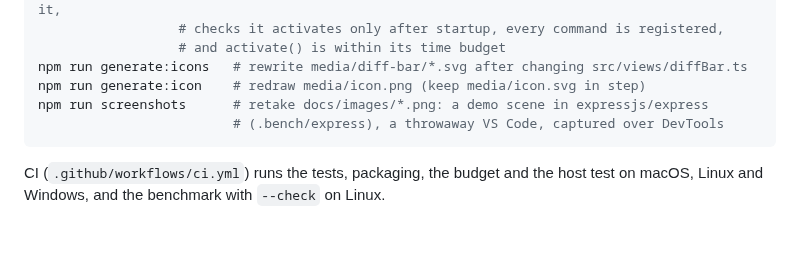
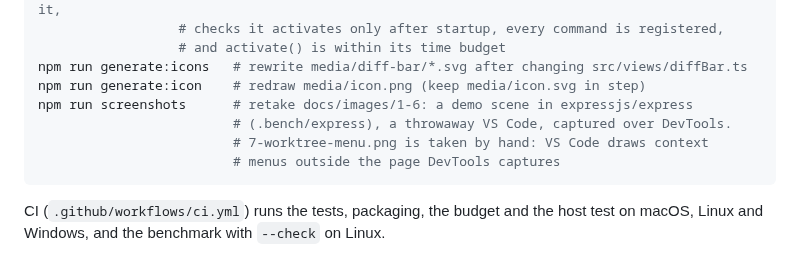
Before and after one commit to Blaazin-Software-Consulting-Inc/git-compare-plus, a Markdown page: CONTRIBUTING.md, the part around the change. Rendered like a GitHub page; blank space fills up the shorter version.

Commit message:
README: worktree right-click menu screenshot
- docs/images/7-worktree-menu.png, taken by hand (context menus are
  drawn outside the page npm run screenshots captures), cropped to the
  menu; shown beside the git actions table
- CONTRIBUTING: npm run screenshots retakes 1-6 only

Co-Authored-By: Claude Opus 5.5 <noreply@anthropic.com>

````diff
--- a/CONTRIBUTING.md
+++ b/CONTRIBUTING.md
@@ -18,8 +18,10 @@ npm run test:host # downloads VS Code 1.90 into .vscode-test/, activates the ext
                   # and activate() is within its time budget
 npm run generate:icons   # rewrite media/diff-bar/*.svg after changing src/views/diffBar.ts
 npm run generate:icon    # redraw media/icon.png (keep media/icon.svg in step)
-npm run screenshots      # retake docs/images/*.png: a demo scene in expressjs/express
-                         # (.bench/express), a throwaway VS Code, captured over DevTools
+npm run screenshots      # retake docs/images/1-6: a demo scene in expressjs/express
+                         # (.bench/express), a throwaway VS Code, captured over DevTools.
+                         # 7-worktree-menu.png is taken by hand: VS Code draws context
+                         # menus outside the page DevTools captures
 ```
 
 CI (`.github/workflows/ci.yml`) runs the tests, packaging, the budget and the host test on macOS,
````
Also changed, not shown: README.md (+2 -0 lines), docs/images/7-worktree-menu.png (added).
